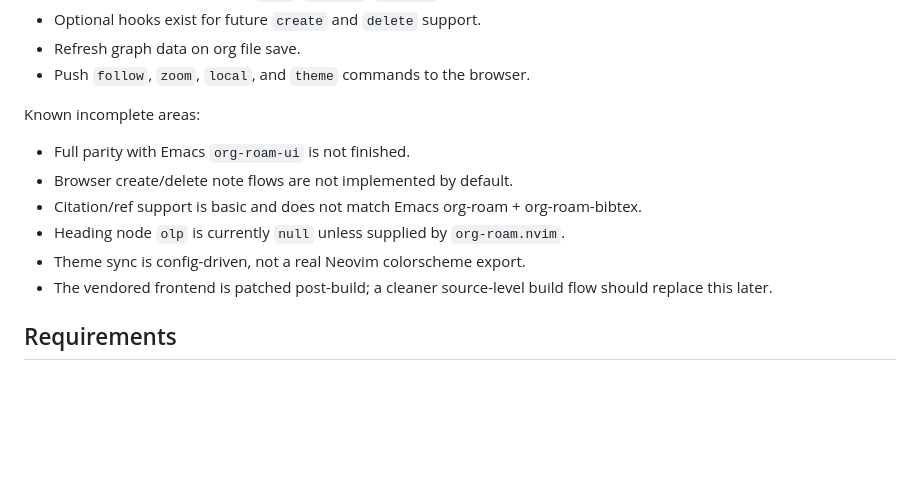
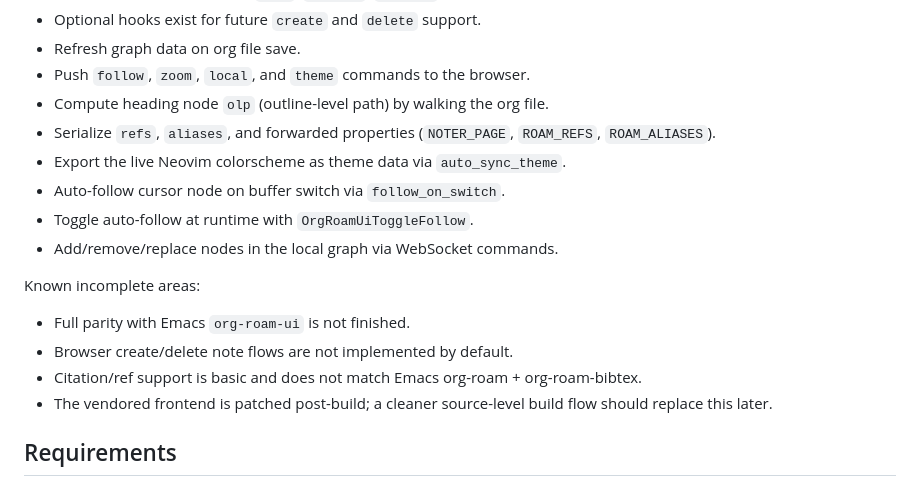
Before and after one commit to kwant-dbg/org-roam-ui.nvim, a Markdown page: README.md, the part around one of its changes. GitHub-like rendering; blank space fills up the shorter version.

```diff
--- a/README.md
+++ b/README.md
@@ -26,14 +26,18 @@ Implemented:
 - Optional hooks exist for future `create` and `delete` support.
 - Refresh graph data on org file save.
 - Push `follow`, `zoom`, `local`, and `theme` commands to the browser.
+- Compute heading node `olp` (outline-level path) by walking the org file.
+- Serialize `refs`, `aliases`, and forwarded properties (`NOTER_PAGE`, `ROAM_REFS`, `ROAM_ALIASES`).
+- Export the live Neovim colorscheme as theme data via `auto_sync_theme`.
+- Auto-follow cursor node on buffer switch via `follow_on_switch`.
+- Toggle auto-follow at runtime with `OrgRoamUiToggleFollow`.
+- Add/remove/replace nodes in the local graph via WebSocket commands.
 
 Known incomplete areas:
 
 - Full parity with Emacs `org-roam-ui` is not finished.
 - Browser create/delete note flows are not implemented by default.
 - Citation/ref support is basic and does not match Emacs org-roam + org-roam-bibtex.
-- Heading node `olp` is currently `null` unless supplied by `org-roam.nvim`.
-- Theme sync is config-driven, not a real Neovim colorscheme export.
 - The vendored frontend is patched post-build; a cleaner source-level build flow
   should replace this later.
 
```
Also changed, not shown: other parts of README.md (+17 -8 lines).
